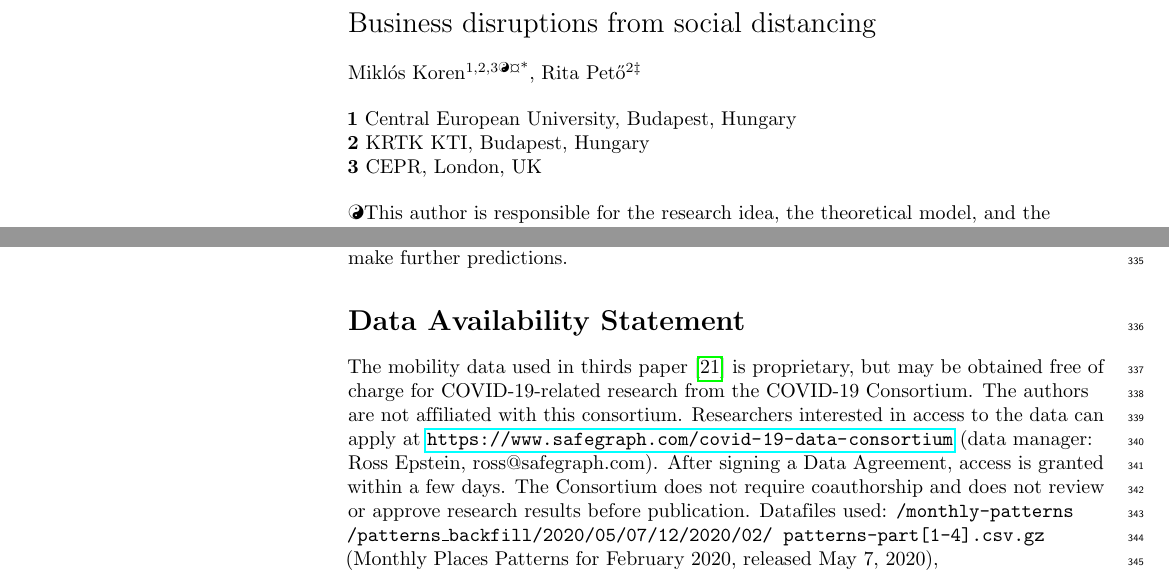
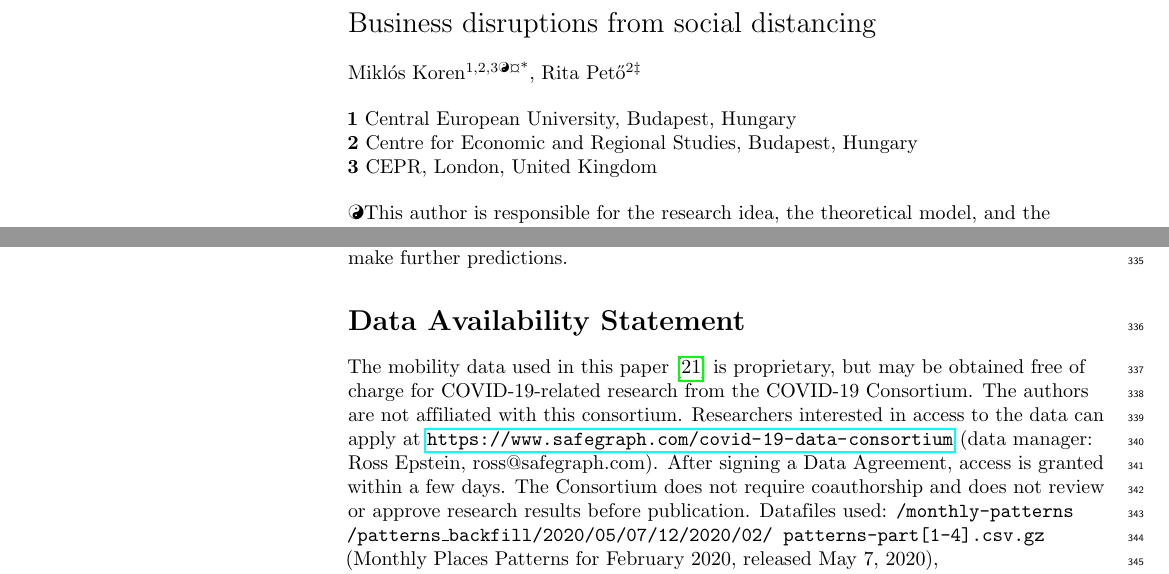
Before and after one commit to ceumicrodata/social-distancing, a LaTeX document (text/manuscript.tex): two parts of pages 1 and 11 of 14, joined at a grey line, cut so that both start at the same text. Compiled offline with pdfLaTeX.

Commit message:
Fix typos

```diff
--- a/text/manuscript.tex
+++ b/text/manuscript.tex
@@ -193,9 +193,9 @@ Rita Pető\textsuperscript{2\ddag}
 \bigskip
 \textbf{1} Central European University, Budapest, Hungary
 \\
-\textbf{2} KRTK KTI, Budapest, Hungary
+\textbf{2} Centre for Economic and Regional Studies, Budapest, Hungary
 \\
-\textbf{3} CEPR, London, UK
+\textbf{3} CEPR, London, United Kingdom
 \\
 \bigskip
 
@@ -534,7 +534,7 @@ The second and third directions concern the long-run response of businesses as t
 Third, businesses may change their location in response to perceived threats and disruptions. Epidemics have a disproportionate effect on cities. So it is conceivable that in a post-pandemic spatial equilibrium (not modeled here, but see \cite{Tian2019-wq}), the agglomeration premium falls and firms find it less attractive to locate in cities. A poignant point of comparison is the increased threat of terrorism in major cities following devastating attacks on New York, Washington, London, Paris, Madrid, Moscow and Mumbai. The general conclusion about terror threat is that cities have remained resilient and a robust attractor of businesses \cite{Glaeser2002-mw,Harrigan2002-ik}. We speculate that epidemics and social distancing can be more detrimental to cities than terror threats, because they tear apart the very fabric of urban life. However, we have limited data to make further predictions.
 
 \section*{Data Availability Statement}
-The mobility data used in thirds paper \cite{SafeGraph2020-gn} is proprietary, but may be obtained free of charge for COVID-19-related research from the COVID-19 Consortium. The authors are not affiliated with this consortium. Researchers interested in access to the data can apply at \url{https://www.safegraph.com/covid-19-data-consortium} (data manager: Ross Epstein, ross@safegraph.com). After signing a Data Agreement, access is granted within a few days. The Consortium does not require coauthorship and does not review or approve research results before publication. Datafiles used: \texttt{/monthly-patterns /patterns\_backfill/2020/05/07/12/2020/02/ patterns-part[1-4].csv.gz} (Monthly Places Patterns for February 2020, released May 7, 2020), \texttt{/monthly-patterns/patterns/2020/06/05/06/patterns-part[1-4].csv.gz} (Monthly Places Patterns for February 2020, released June 5, 2020) and \texttt{/core/2020 /06/Core-USA-June2020-Release-CORE\_POI-2020\_05-2020-06-06.zip} (Core Places for June 2020, released June 6, 2020). The COVID-19 Consortium will keep these datafiles accessible for researchers. The authors will assist with any reasonable replication attempts for two years following publication.
+The mobility data used in this paper \cite{SafeGraph2020-gn} is proprietary, but may be obtained free of charge for COVID-19-related research from the COVID-19 Consortium. The authors are not affiliated with this consortium. Researchers interested in access to the data can apply at \url{https://www.safegraph.com/covid-19-data-consortium} (data manager: Ross Epstein, ross@safegraph.com). After signing a Data Agreement, access is granted within a few days. The Consortium does not require coauthorship and does not review or approve research results before publication. Datafiles used: \texttt{/monthly-patterns /patterns\_backfill/2020/05/07/12/2020/02/ patterns-part[1-4].csv.gz} (Monthly Places Patterns for February 2020, released May 7, 2020), \texttt{/monthly-patterns/patterns/2020/06/05/06/patterns-part[1-4].csv.gz} (Monthly Places Patterns for February 2020, released June 5, 2020) and \texttt{/core/2020 /06/Core-USA-June2020-Release-CORE\_POI-2020\_05-2020-06-06.zip} (Core Places for June 2020, released June 6, 2020). The COVID-19 Consortium will keep these datafiles accessible for researchers. The authors will assist with any reasonable replication attempts for two years following publication.
 
 The code and all other data underlying our analysis are licensed for public use and are available on Zenodo at \url{http://doi.org/10.5281/zenodo.4013502}.
 
```
